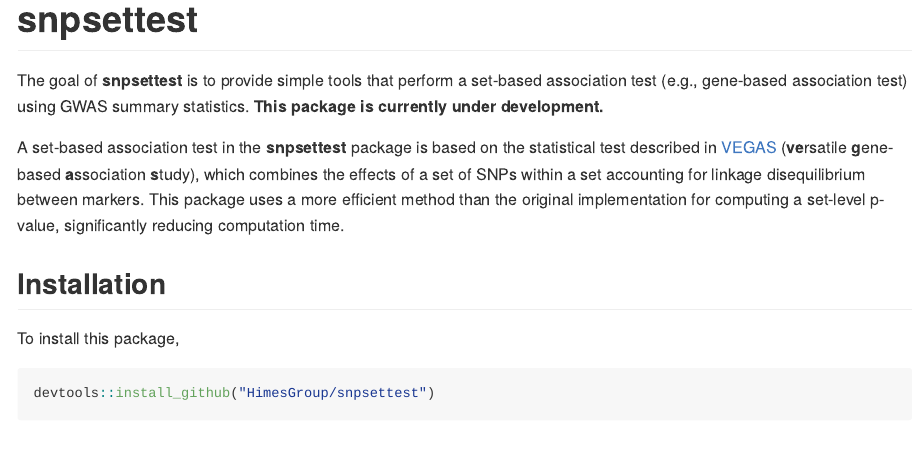
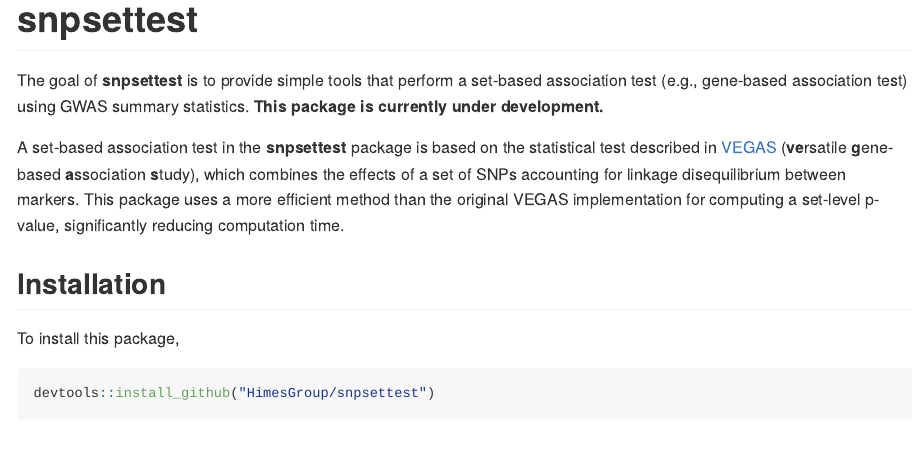
Before and after one commit to HimesGroup/snpsettest, an R Markdown document (README.Rmd): the page in a window 1100 px wide, from its top. The pictures show the output file README.md that the author committed with the source, drawn offline in the style of GitHub; badge pictures from the web are left out.

Commit message:
Fixed typo in README.

```diff
--- a/README.Rmd
+++ b/README.Rmd
@@ -27,9 +27,9 @@ A set-based association test in the **snpsettest** package is based on the
 statistical test described in
 [VEGAS](https://www.ncbi.nlm.nih.gov/pmc/articles/PMC2896770/) (**ve**rsatile
 **g**ene-based **a**ssociation **s**tudy), which combines the effects of a set
-of SNPs within a set accounting for linkage disequilibrium between markers. This
-package uses a more efficient method than the original implementation for
-computing a set-level p-value, significantly reducing computation time.
+of SNPs accounting for linkage disequilibrium between markers. This package uses
+a more efficient method than the original VEGAS implementation for computing a
+set-level p-value, significantly reducing computation time.
 
 ## Installation
 
```
Also changed, not shown: README.md, 4 other files.
